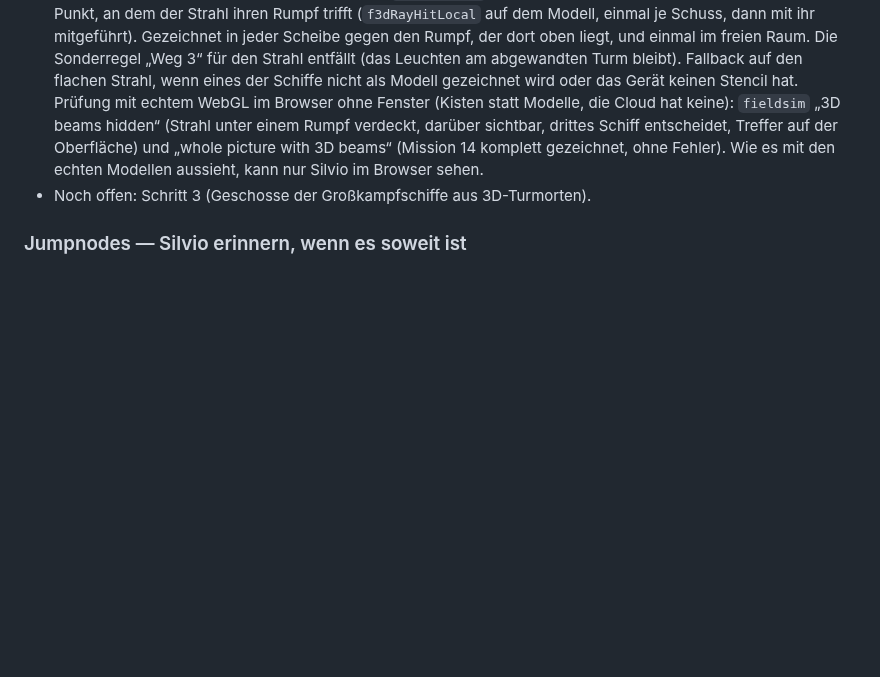
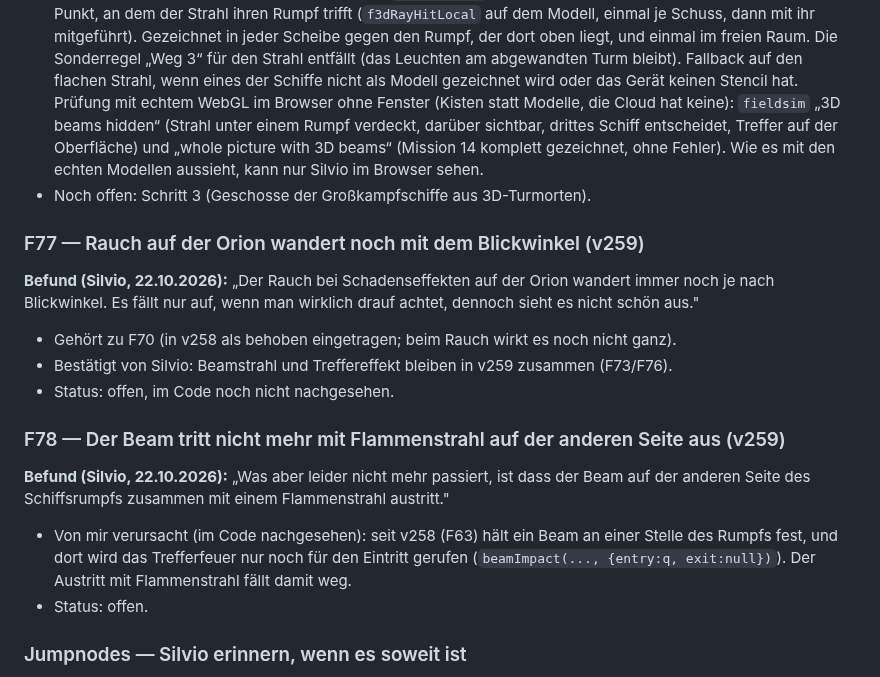
Before and after one commit to Belisarius7487/fs3, a Markdown page: OFFENE_FEHLER.md, the part around the change. Rendered like a GitHub page; blank space fills up the shorter version.

Commit message:
OFFENE_FEHLER: F77 smoke still wanders, F78 beam exit flame gone
Co-Authored-By: Claude Opus 5.5 <noreply@anthropic.com>
Claude-Session: https://claude.ai/code/session_01BviGugENnY9M9E9C9D4z3h

```diff
--- a/OFFENE_FEHLER.md
+++ b/OFFENE_FEHLER.md
@@ -2367,6 +2367,30 @@ betrifft noch zu 2dimensional verhält."
   nur Silvio im Browser sehen.
 - Noch offen: Schritt 3 (Geschosse der Großkampfschiffe aus 3D-Turmorten).
 
+### F77 — Rauch auf der Orion wandert noch mit dem Blickwinkel (v259)
+
+**Befund (Silvio, 22.10.2026):** „Der Rauch bei Schadenseffekten auf der
+Orion wandert immer noch je nach Blickwinkel. Es fällt nur auf, wenn man
+wirklich drauf achtet, dennoch sieht es nicht schön aus."
+
+- Gehört zu F70 (in v258 als behoben eingetragen; beim Rauch wirkt es noch
+  nicht ganz).
+- Bestätigt von Silvio: Beamstrahl und Treffereffekt bleiben in v259
+  zusammen (F73/F76).
+- Status: offen, im Code noch nicht nachgesehen.
+
+### F78 — Der Beam tritt nicht mehr mit Flammenstrahl auf der anderen Seite aus (v259)
+
+**Befund (Silvio, 22.10.2026):** „Was aber leider nicht mehr passiert, ist
+dass der Beam auf der anderen Seite des Schiffsrumpfs zusammen mit einem
+Flammenstrahl austritt."
+
+- Von mir verursacht (im Code nachgesehen): seit v258 (F63) hält ein Beam
+  an einer Stelle des Rumpfs fest, und dort wird das Trefferfeuer nur noch
+  für den Eintritt gerufen (`beamImpact(..., {entry:q, exit:null})`). Der
+  Austritt mit Flammenstrahl fällt damit weg.
+- Status: offen.
+
 ### Jumpnodes — Silvio erinnern, wenn es soweit ist
 
 **Silvio, v237:** „Ich frage mich, ob wir die Freespace-typischen Jumpnodes
```
